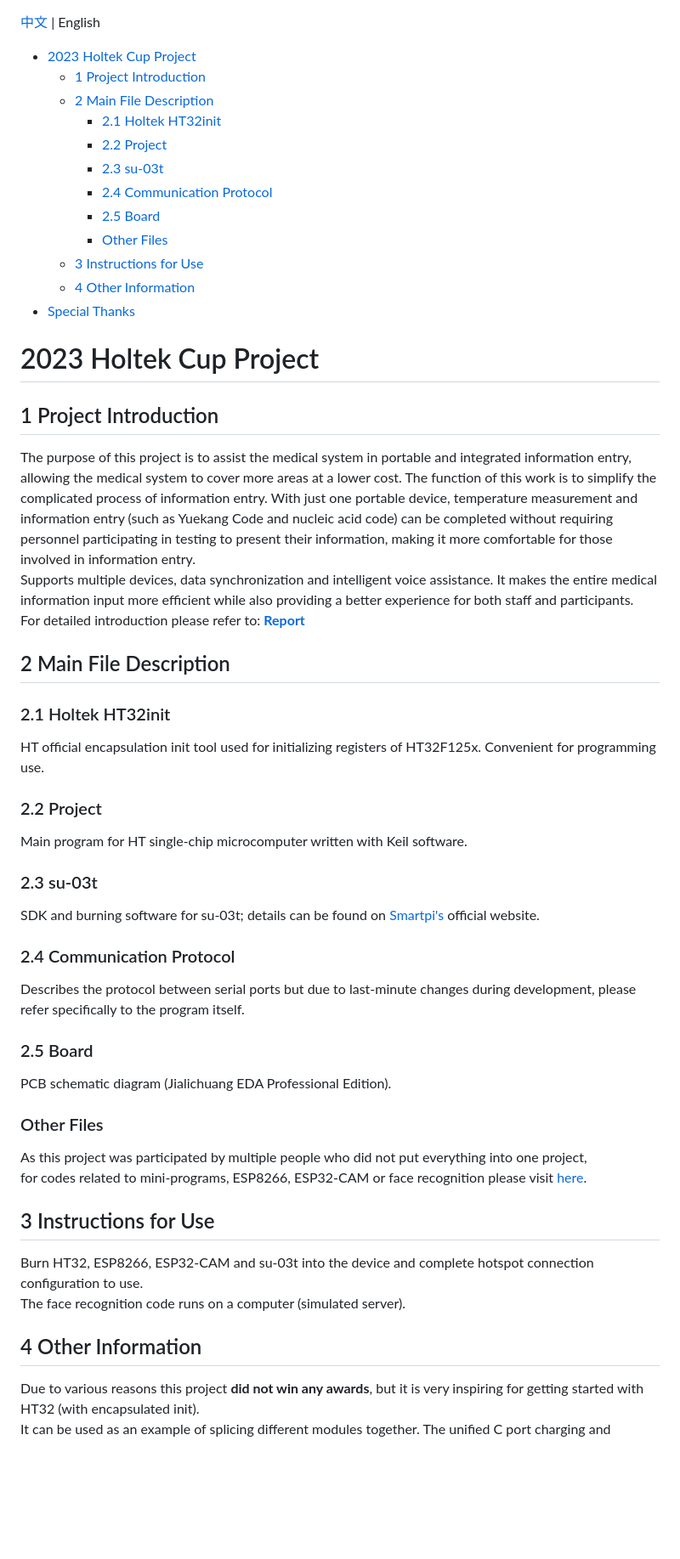
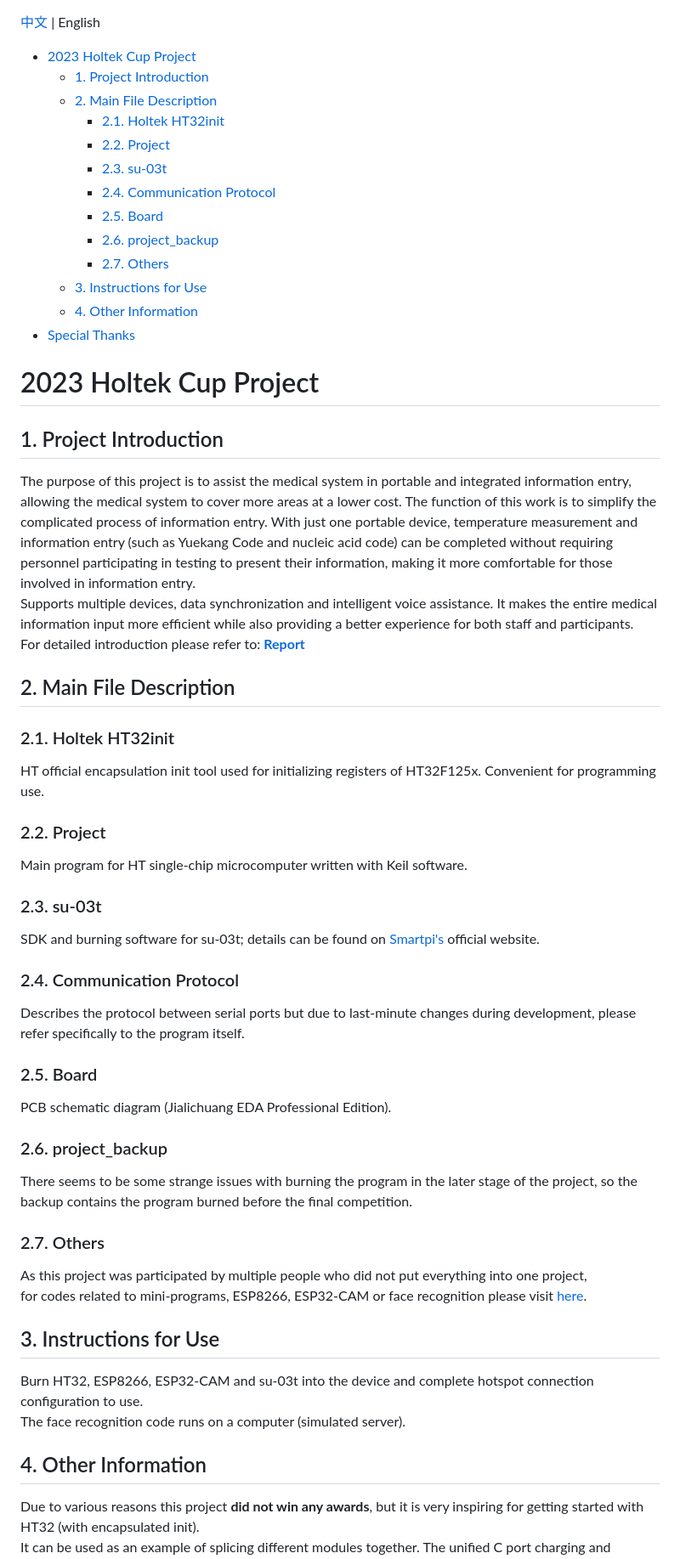
Before and after one commit to nightt5879/HT_2023, a Markdown page: README_EN.md, the part around the change. Shown at 85% size. Drawn GitHub-style; blank space fills up the shorter version.

```diff
--- a/README_EN.md
+++ b/README_EN.md
@@ -1,42 +1,46 @@
 [中文](README.md) | English
 - [2023 Holtek Cup Project](#2023-holtek-cup-project)
-  - [1 Project Introduction](#1-project-introduction)
-  - [2 Main File Description](#2-main-file-description)
-    - [2.1 Holtek HT32init](#21-holtek-ht32init)
-    - [2.2 Project](#22-project)
-    - [2.3 su-03t](#23-su-03t)
-    - [2.4 Communication Protocol](#24-communication-protocol)
-    - [2.5 Board](#25-board)
-    - [Other Files](#other-files)
-  - [3 Instructions for Use](#3-instructions-for-use)
-  - [4 Other Information](#4-other-information)
+  - [1. Project Introduction](#1-project-introduction)
+  - [2. Main File Description](#2-main-file-description)
+    - [2.1. Holtek HT32init](#21-holtek-ht32init)
+    - [2.2. Project](#22-project)
+    - [2.3. su-03t](#23-su-03t)
+    - [2.4. Communication Protocol](#24-communication-protocol)
+    - [2.5. Board](#25-board)
+    - [2.6. project\_backup](#26-project_backup)
+    - [2.7. Others](#27-others)
+  - [3. Instructions for Use](#3-instructions-for-use)
+  - [4. Other Information](#4-other-information)
 - [Special Thanks](#special-thanks)
 
+
 # 2023 Holtek Cup Project
-## 1 Project Introduction
+## 1. Project Introduction
 The purpose of this project is to assist the medical system in portable and integrated information entry, allowing the medical system to cover more areas at a lower cost. The function of this work is to simplify the complicated process of information entry. With just one portable device, temperature measurement and information entry (such as Yuekang Code and nucleic acid code) can be completed without requiring personnel participating in testing to present their information, making it more comfortable for those involved in information entry.<br>
 Supports multiple devices, data synchronization and intelligent voice assistance. It makes the entire medical information input more efficient while also providing a better experience for both staff and participants.<br>
 For detailed introduction please refer to: [**Report**](Report.docx)
 
-## 2 Main File Description
-### 2.1 Holtek HT32init
+## 2. Main File Description
+### 2.1. Holtek HT32init
 HT official encapsulation init tool used for initializing registers of HT32F125x. Convenient for programming use.
-### 2.2 Project
+### 2.2. Project
 Main program for HT single-chip microcomputer written with Keil software.
-### 2.3 su-03t
+### 2.3. su-03t
 SDK and burning software for su-03t; details can be found on [Smartpi's](http://smartpi.cn/#/) official website.
-### 2.4 Communication Protocol
+### 2.4. Communication Protocol
 Describes the protocol between serial ports but due to last-minute changes during development, please refer specifically to the program itself.
-### 2.5 Board
+### 2.5. Board
 PCB schematic diagram (Jialichuang EDA Professional Edition).
-### Other Files
+### 2.6. project_backup
+There seems to be some strange issues with burning the program in the later stage of the project, so the backup contains the program burned before the final competition.<br>
+### 2.7. Others
 As this project was participated by multiple people who did not put everything into one project,<br>for codes related to mini-programs, ESP8266, ESP32-CAM or face recognition please visit [here](https://github.com/caiyilian/holtekFaceRecognition).
 
- ## 3 Instructions for Use
+ ## 3. Instructions for Use
 Burn HT32, ESP8266, ESP32-CAM and su-03t into the device and complete hotspot connection configuration to use.<br>
 The face recognition code runs on a computer (simulated server).
 
- ## 4 Other Information
+ ## 4. Other Information
 Due to various reasons this project **did not win any awards**, but it is very inspiring for getting started with HT32 (with encapsulated init).<br>It can be used as an example of splicing different modules together. The unified C port charging and burning design in PCB also has great inspiration.<br>
 Project demonstration video can be found [here](https://www.bilibili.com/video/BV17T411b7BC/?share_source=copy_web&vd_source=ccdd4439e8d8c1f809ca65541a51d508)<br>
 If you have any questions please contact me at:<br>scnuyyj@gmail.com or 1469259223@qq.com<br>
```
